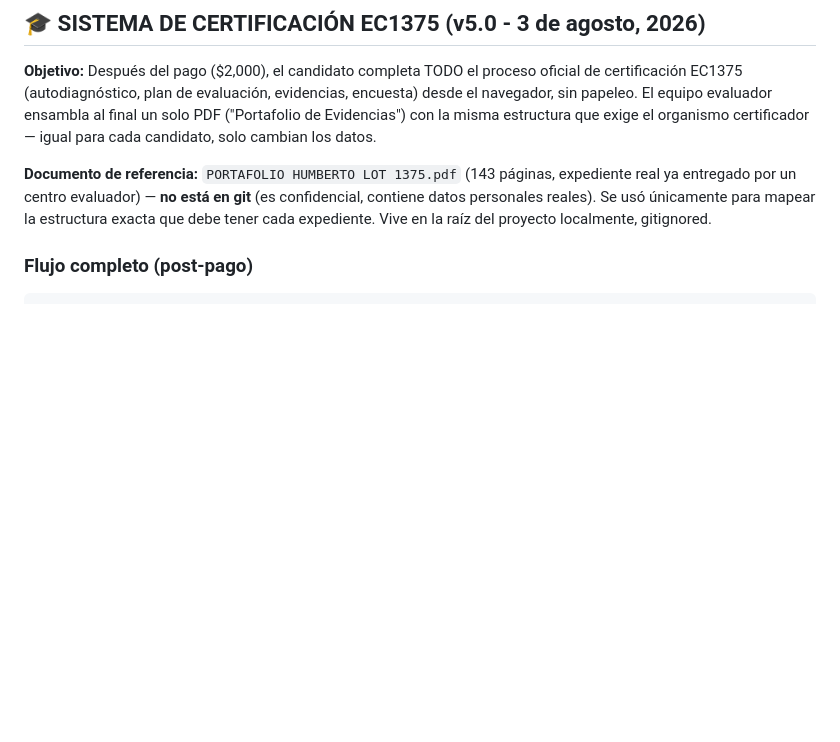
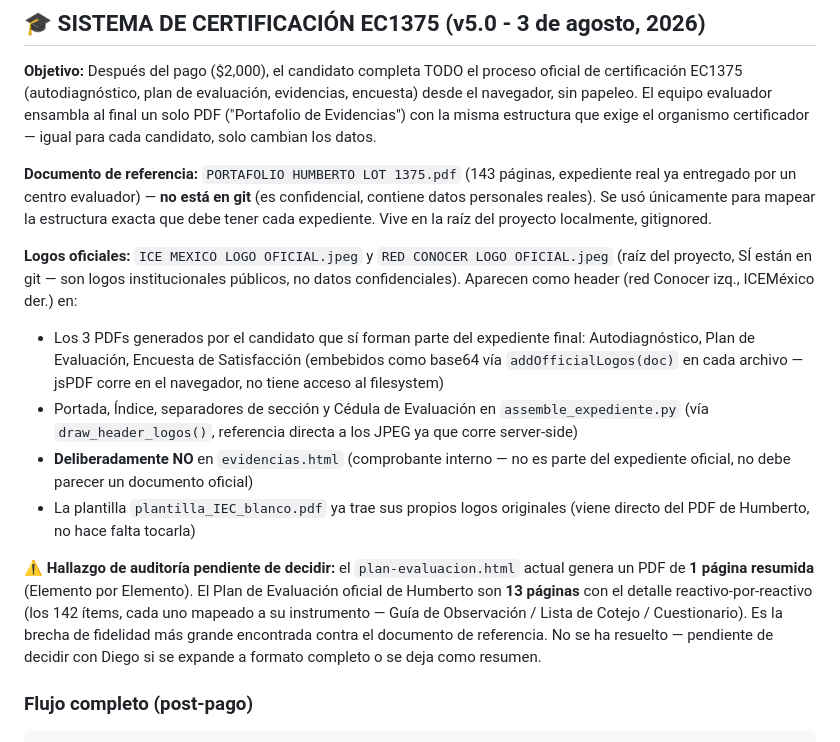
Before and after one commit to re-infinito/ec1375-posturalia, a Markdown page: Claude.md, the part around the change. Rendered like a GitHub page; blank space fills up the shorter version.

Commit message:
Document official logos + audit finding (Plan de Evaluación fidelity gap)
Record where the ICEMéxico/red Conocer logos were added (and where
deliberately not), and flag the biggest content gap found while
auditing against Humberto's reference: our Plan de Evaluación PDF is
a 1-page summary, the official one is 13 pages with a full
reactivo-by-reactivo breakdown mapped to evaluation instruments.
Not resolved yet — needs a decision on whether to expand it.

Co-Authored-By: Claude Sonnet 5 <noreply@anthropic.com>

```diff
--- a/Claude.md
+++ b/Claude.md
@@ -274,6 +274,14 @@ OPTIMIZADO:          7-10% (Con mejoras de UX)
 **Objetivo:** Después del pago ($2,000), el candidato completa TODO el proceso oficial de certificación EC1375 (autodiagnóstico, plan de evaluación, evidencias, encuesta) desde el navegador, sin papeleo. El equipo evaluador ensambla al final un solo PDF ("Portafolio de Evidencias") con la misma estructura que exige el organismo certificador — igual para cada candidato, solo cambian los datos.
 
 **Documento de referencia:** `PORTAFOLIO HUMBERTO LOT 1375.pdf` (143 páginas, expediente real ya entregado por un centro evaluador) — **no está en git** (es confidencial, contiene datos personales reales). Se usó únicamente para mapear la estructura exacta que debe tener cada expediente. Vive en la raíz del proyecto localmente, gitignored.
+
+**Logos oficiales:** `ICE MEXICO LOGO OFICIAL.jpeg` y `RED CONOCER LOGO OFICIAL.jpeg` (raíz del proyecto, SÍ están en git — son logos institucionales públicos, no datos confidenciales). Aparecen como header (red Conocer izq., ICEMéxico der.) en:
+- Los 3 PDFs generados por el candidato que sí forman parte del expediente final: Autodiagnóstico, Plan de Evaluación, Encuesta de Satisfacción (embebidos como base64 vía `addOfficialLogos(doc)` en cada archivo — jsPDF corre en el navegador, no tiene acceso al filesystem)
+- Portada, Índice, separadores de sección y Cédula de Evaluación en `assemble_expediente.py` (vía `draw_header_logos()`, referencia directa a los JPEG ya que corre server-side)
+- **Deliberadamente NO** en `evidencias.html` (comprobante interno — no es parte del expediente oficial, no debe parecer un documento oficial)
+- La plantilla `plantilla_IEC_blanco.pdf` ya trae sus propios logos originales (viene directo del PDF de Humberto, no hace falta tocarla)
+
+**⚠️ Hallazgo de auditoría pendiente de decidir:** el `plan-evaluacion.html` actual genera un PDF de **1 página resumida** (Elemento por Elemento). El Plan de Evaluación oficial de Humberto son **13 páginas** con el detalle reactivo-por-reactivo (los 142 ítems, cada uno mapeado a su instrumento — Guía de Observación / Lista de Cotejo / Cuestionario). Es la brecha de fidelidad más grande encontrada contra el documento de referencia. No se ha resuelto — pendiente de decidir con Diego si se expande a formato completo o se deja como resumen.
 
 ### Flujo completo (post-pago)
 
```
